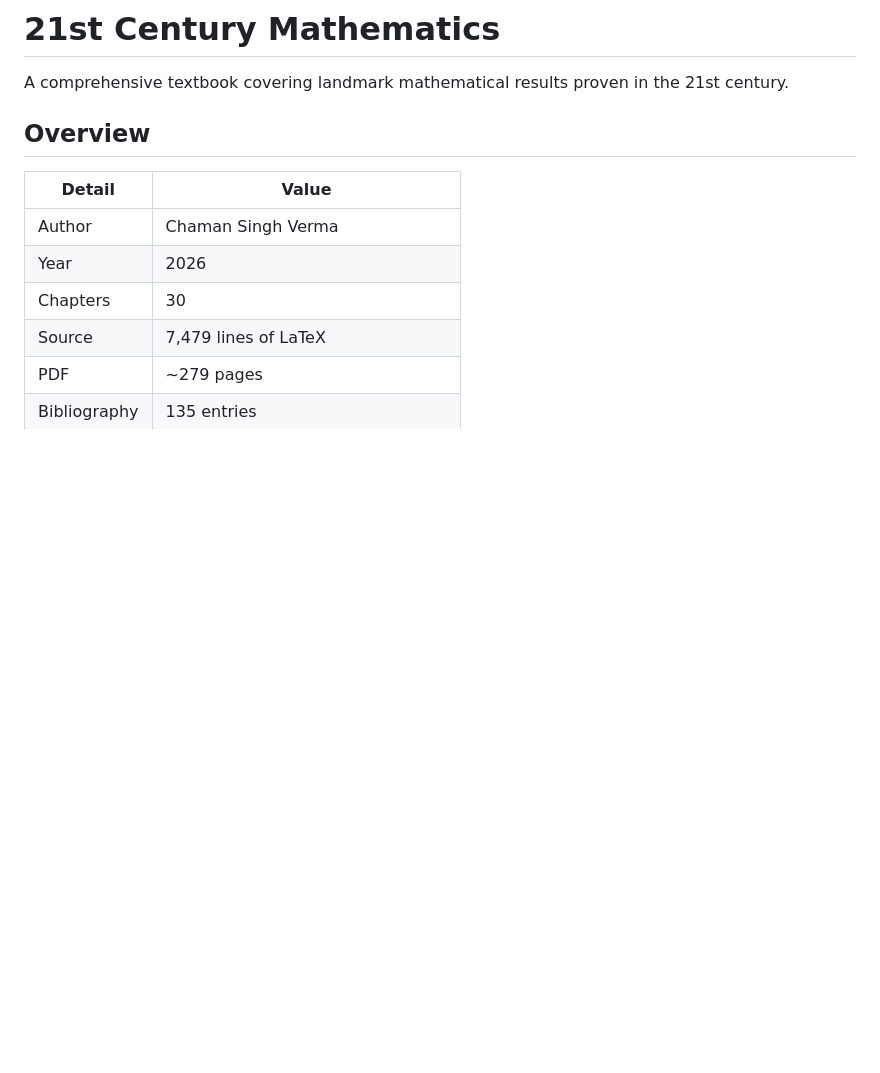
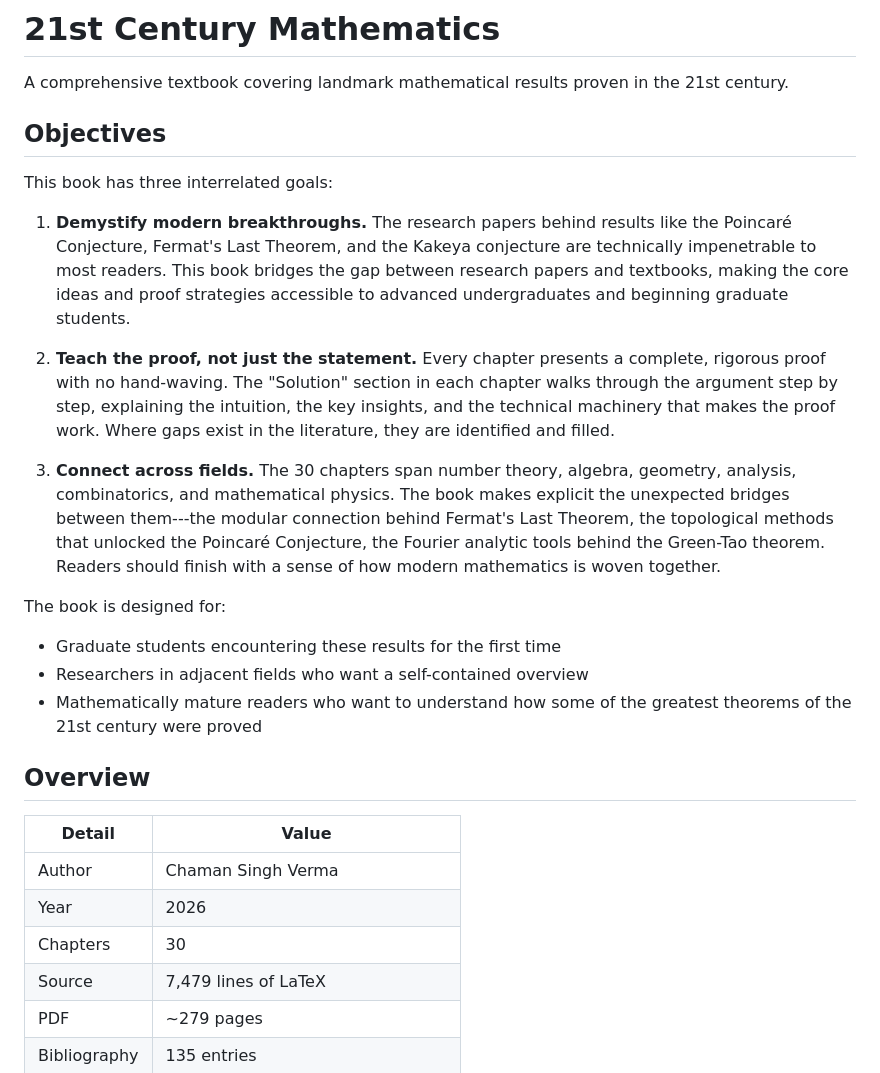
Before and after one commit to csv610/math2026, a Markdown page: README.md, the part around the change. Drawn GitHub-style; blank space fills up the shorter version.

Commit message:
Add objectives section to README

```diff
--- a/README.md
+++ b/README.md
@@ -1,6 +1,21 @@
 # 21st Century Mathematics
 
 A comprehensive textbook covering landmark mathematical results proven in the 21st century.
+
+## Objectives
+
+This book has three interrelated goals:
+
+1. **Demystify modern breakthroughs.** The research papers behind results like the Poincaré Conjecture, Fermat's Last Theorem, and the Kakeya conjecture are technically impenetrable to most readers. This book bridges the gap between research papers and textbooks, making the core ideas and proof strategies accessible to advanced undergraduates and beginning graduate students.
+
+2. **Teach the proof, not just the statement.** Every chapter presents a complete, rigorous proof with no hand-waving. The "Solution" section in each chapter walks through the argument step by step, explaining the intuition, the key insights, and the technical machinery that makes the proof work. Where gaps exist in the literature, they are identified and filled.
+
+3. **Connect across fields.** The 30 chapters span number theory, algebra, geometry, analysis, combinatorics, and mathematical physics. The book makes explicit the unexpected bridges between them---the modular connection behind Fermat's Last Theorem, the topological methods that unlocked the Poincaré Conjecture, the Fourier analytic tools behind the Green-Tao theorem. Readers should finish with a sense of how modern mathematics is woven together.
+
+The book is designed for:
+- Graduate students encountering these results for the first time
+- Researchers in adjacent fields who want a self-contained overview
+- Mathematically mature readers who want to understand how some of the greatest theorems of the 21st century were proved
 
 ## Overview
 
```
